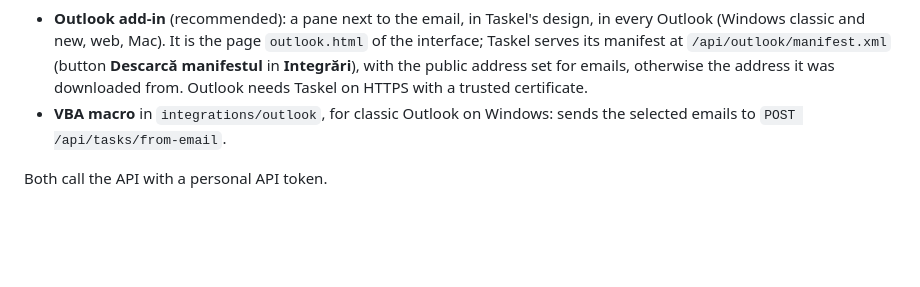
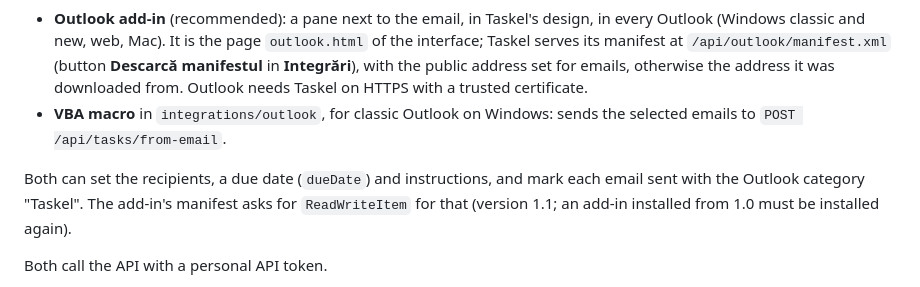
Before and after one commit to Hummingbird005/Taskel, a Markdown page: README.md, the part around the change. Rendered like a GitHub page; blank space fills up the shorter version.

```diff
--- a/README.md
+++ b/README.md
@@ -273,6 +273,10 @@ two ways (setup and comparison in [integrations/outlook/README.md](integrations/
   emails, otherwise the address it was downloaded from. Outlook needs Taskel on HTTPS with a trusted certificate.
 - **VBA macro** in `integrations/outlook`, for classic Outlook on Windows: sends the selected emails to
   `POST /api/tasks/from-email`.
+
+Both can set the recipients, a due date (`dueDate`) and instructions, and mark each email sent with the Outlook
+category "Taskel". The add-in's manifest asks for `ReadWriteItem` for that (version 1.1; an add-in installed from
+1.0 must be installed again).
 
 Both call the API with a personal API token.
 
```
Also changed, not shown: docs/PLAN.md (added, +65 -0 lines), integrations/outlook/README.md (+33 -6 lines), docs/screenshots/outlook-addin.png, 13 other files.
